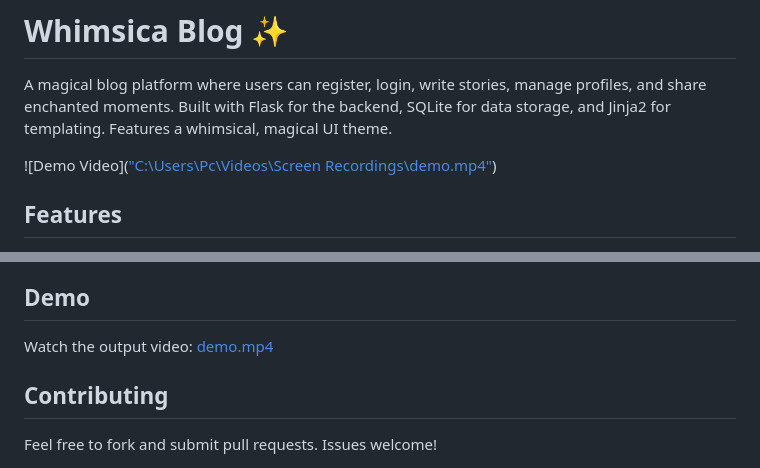
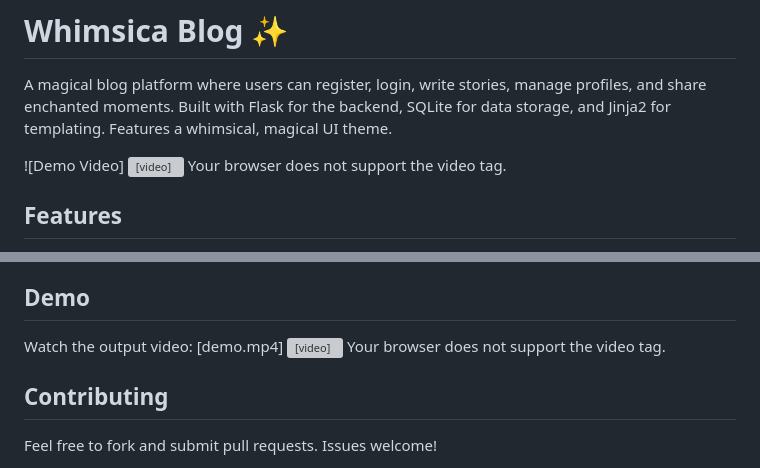
Before and after one commit to me-r1em/whimsica-blog, a Markdown page: README.md, 2 parts joined by grey strips. Drawn GitHub-style; grey boxes are pictures that could not be loaded.

Commit message:
Replace demo video link with HTML5 video tag
Updated the demo video section to use HTML5 video tag instead of a link.

```diff
--- a/README.md
+++ b/README.md
@@ -2,8 +2,10 @@
 
 A magical blog platform where users can register, login, write stories, manage profiles, and share enchanted moments. Built with Flask for the backend, SQLite for data storage, and Jinja2 for templating. Features a whimsical, magical UI theme.
 
-![Demo Video](["C:\Users\Pc\Videos\Screen Recordings\demo.mp4"](https://github.com/me-r1em/whimsica-blog/raw/main/demo.mp4))
-
+![Demo Video]
+<video src="https://github.com/me-r1em/whimsica-blog/raw/main/demo.mp4" controls width="100%">
+  Your browser does not support the video tag.
+</video>
 ## Features
 - **User Authentication**: Register, login, logout, and password changes using Flask-Login and Werkzeug.
 - **Profile Management**: Update username, email, bio, and avatar (with image upload and resizing via PIL).
@@ -58,7 +60,10 @@ For the Node.js backend: `node server.js` (runs on port 5000). Use a frontend li
 - **Admin/Deletion**: Users can only delete their own posts.
 
 ## Demo
-Watch the output video: [demo.mp4]([./demo.mp4](https://github.com/me-r1em/whimsica-blog/raw/main/demo.mp4))
+Watch the output video: [demo.mp4]
+<video src="https://github.com/me-r1em/whimsica-blog/raw/main/demo.mp4" controls width="100%">
+  Your browser does not support the video tag.
+</video>
 
 
 ## Contributing
```
